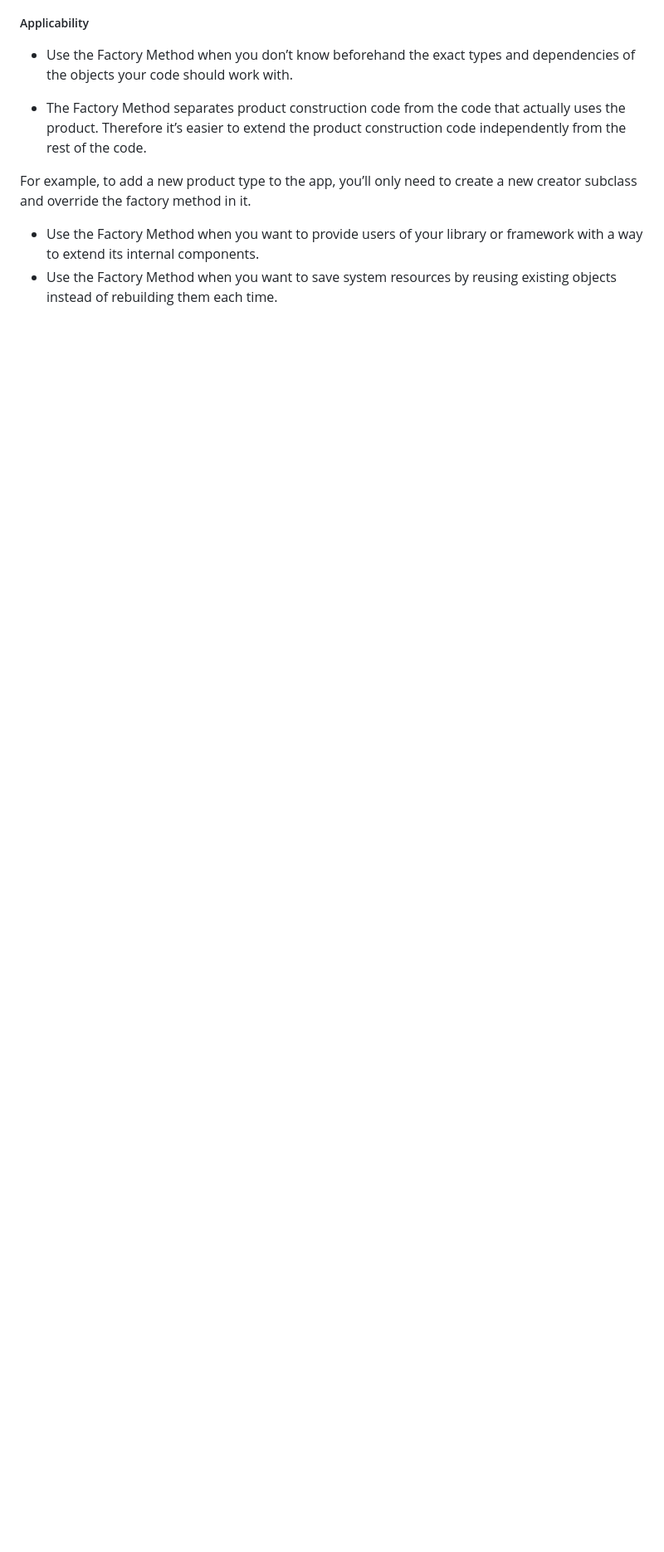
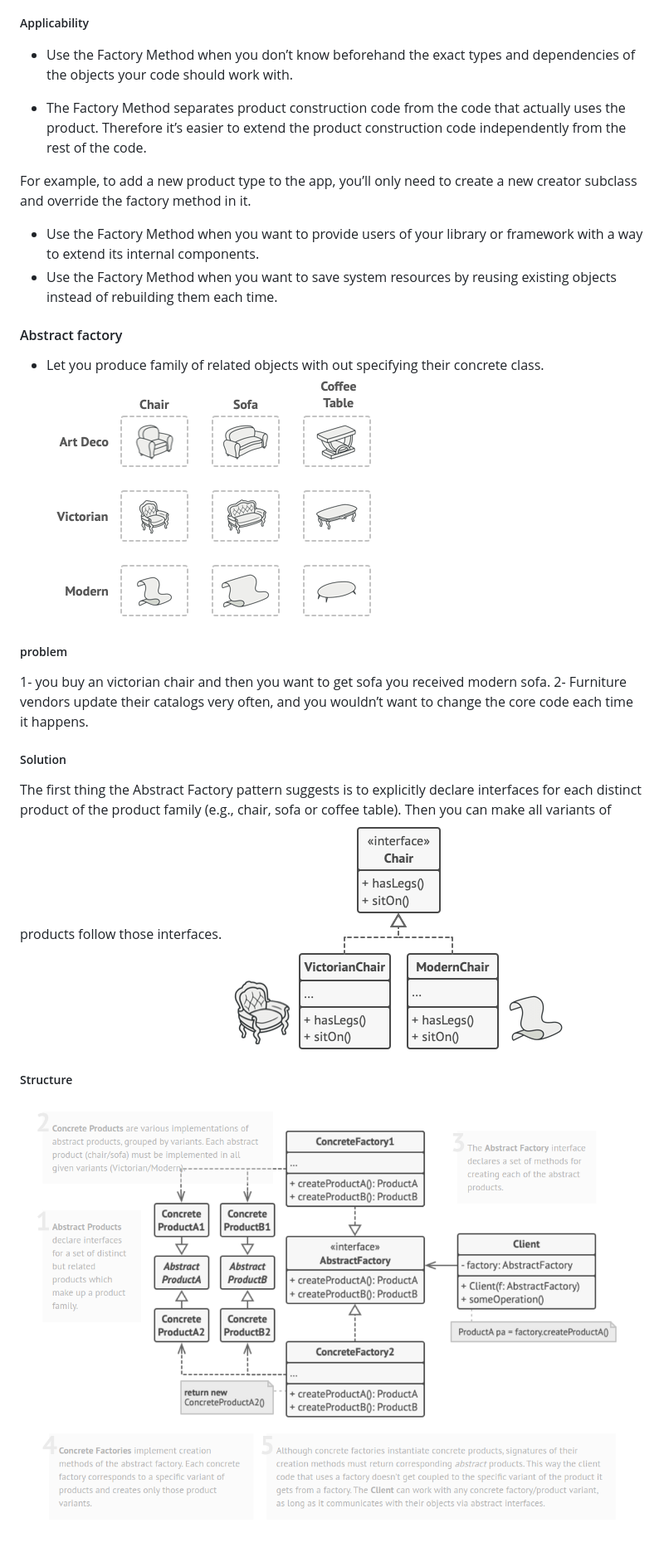
Before and after one commit to mohamedkhattab2019/Basics, a Markdown page: DesignPatternsPHP/README.md, the part around the change. Shown at 83% size. Rendered like a GitHub page; pictures changed too: DesignPatternsPHP/ProductFamiliesAndTheirVariants.png (added), DesignPatternsPHP/abstructClassStructure.png (added), DesignPatternsPHP/interfaceForEachDistinctProductFamily.png (added); blank space fills up the shorter version.

Commit message:
abstract factory

```diff
--- a/DesignPatternsPHP/README.md
+++ b/DesignPatternsPHP/README.md
@@ -19,3 +19,17 @@ For example, to add a new product type to the app, you’ll only need to create
 
 * Use the Factory Method when you want to provide users of your library or framework with a way to extend its internal components.
 *  Use the Factory Method when you want to save system resources by reusing existing objects instead of rebuilding them each time.
+
+#### Abstract factory
+* Let you produce family of related objects with out specifying their concrete class.
+![image desc](./ProductFamiliesAndTheirVariants.png)
+
+##### problem
+1- you buy an victorian chair and then you want to get sofa you received modern sofa.
+2- Furniture vendors update their catalogs very often, and you wouldn’t want to change the core code each time it happens.
+
+##### Solution
+The first thing the Abstract Factory pattern suggests is to explicitly declare interfaces for each distinct product of the product family (e.g., chair, sofa or coffee table). Then you can make all variants of products follow those interfaces.
+![image desc](./interfaceForEachDistinctProductFamily.png)
+##### Structure
+![image desc](./abstructClassStructure.png)
```
Also changed, not shown: 1 other file.
